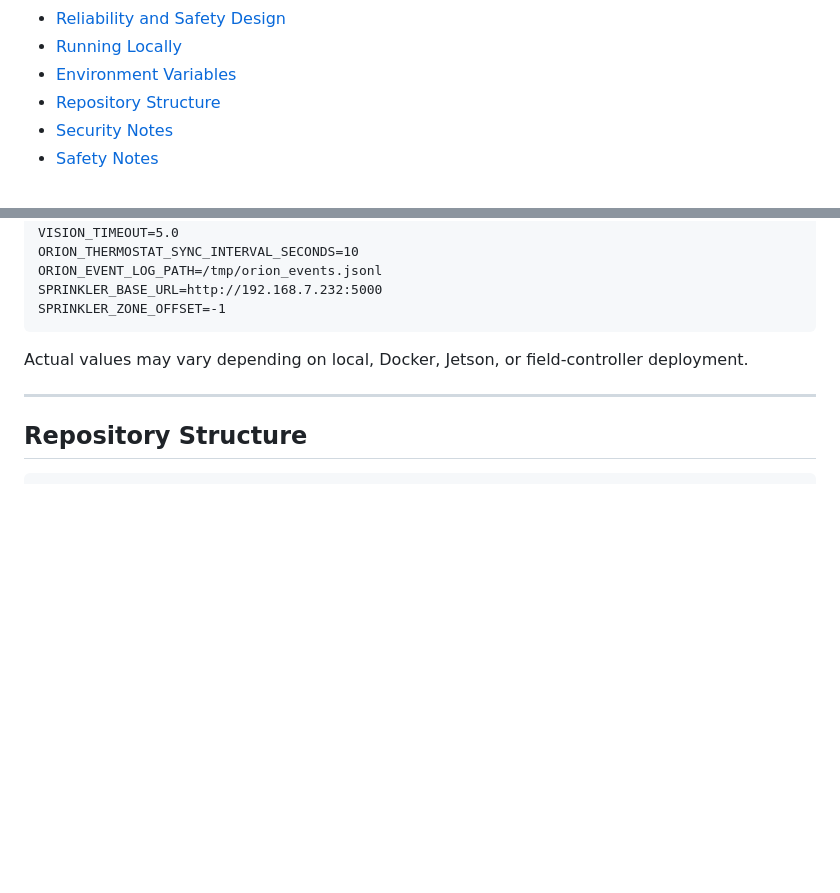
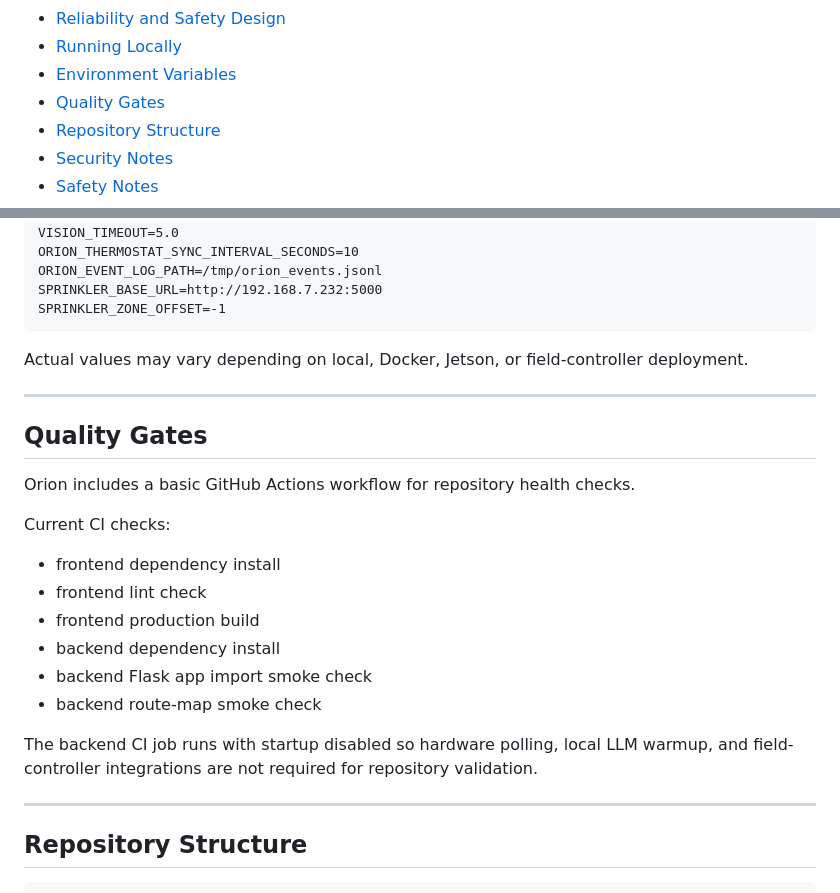
Before and after one commit to Echo13091/orion-v2, a Markdown page: README.md, 2 parts joined by grey strips. GitHub-like rendering; blank space fills up the shorter version.

Commit message:
Document CI quality gates

````diff
--- a/README.md
+++ b/README.md
@@ -47,6 +49,7 @@ Orion is not a simulated dashboard. It supervises real distributed hardware, nor
 - [Reliability and Safety Design](#reliability-and-safety-design)
 - [Running Locally](#running-locally)
 - [Environment Variables](#environment-variables)
+- [Quality Gates](#quality-gates)
 - [Repository Structure](#repository-structure)
 - [Security Notes](#security-notes)
 - [Safety Notes](#safety-notes)
@@ -960,6 +963,23 @@ Actual values may vary depending on local, Docker, Jetson, or field-controller d
 
 ---
 
+## Quality Gates
+
+Orion includes a basic GitHub Actions workflow for repository health checks.
+
+Current CI checks:
+
+- frontend dependency install
+- frontend lint check
+- frontend production build
+- backend dependency install
+- backend Flask app import smoke check
+- backend route-map smoke check
+
+The backend CI job runs with startup disabled so hardware polling, local LLM warmup, and field-controller integrations are not required for repository validation.
+
+---
+
 ## Repository Structure
 
 ```txt
````
Also changed, not shown: other parts of README.md (+2 -0 lines).
